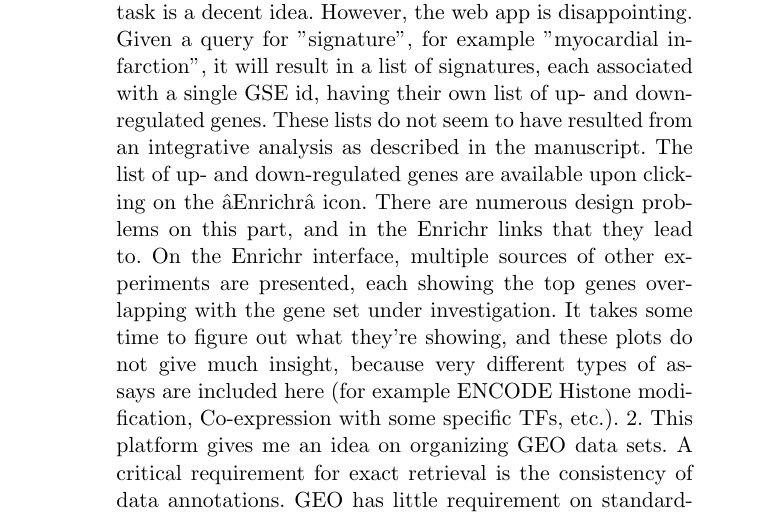
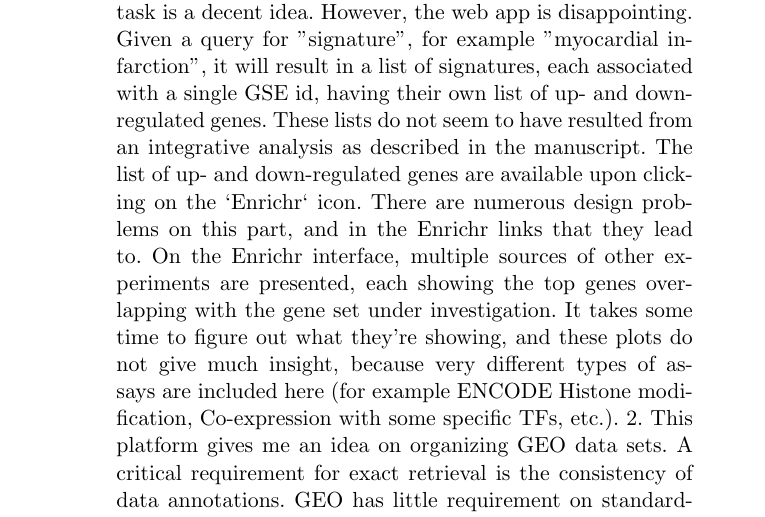
Before and after one commit to Bohdan-Khomtchouk/cardioinformatics, a LaTeX document (Briefings_in_Bioinformatics/annot.tex): part of page 8 of 9, cut so that both start at the same text. Compiled offline with pdfLaTeX.

Commit message:
removed troubled inputenc

```diff
--- a/Briefings_in_Bioinformatics/annot.tex
+++ b/Briefings_in_Bioinformatics/annot.tex
@@ -1,5 +1,5 @@
 \documentclass[11pt,legalpaper]{article}
-\usepackage[latin1]{inputenc}
+%\usepackage[latin1]{inputenc}
 \usepackage{amsmath}
 \usepackage{amsfonts}
 \usepackage{amssymb}
```
